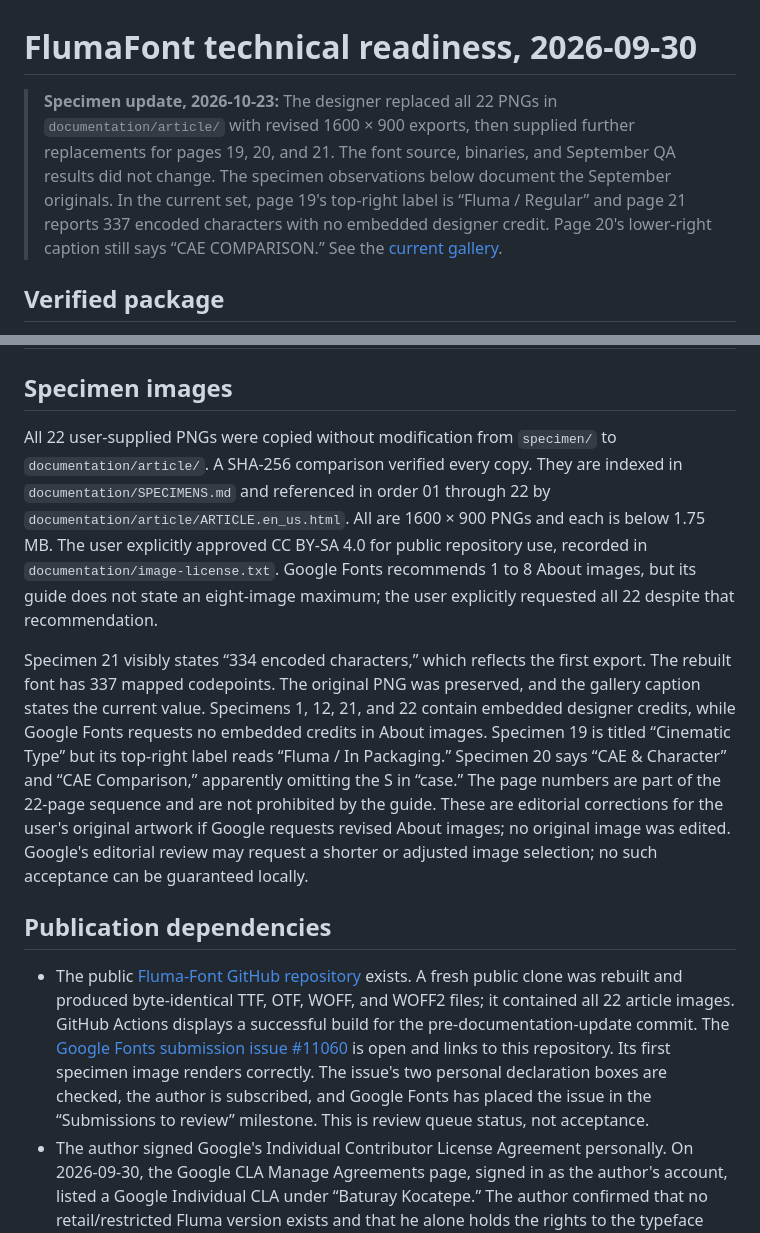
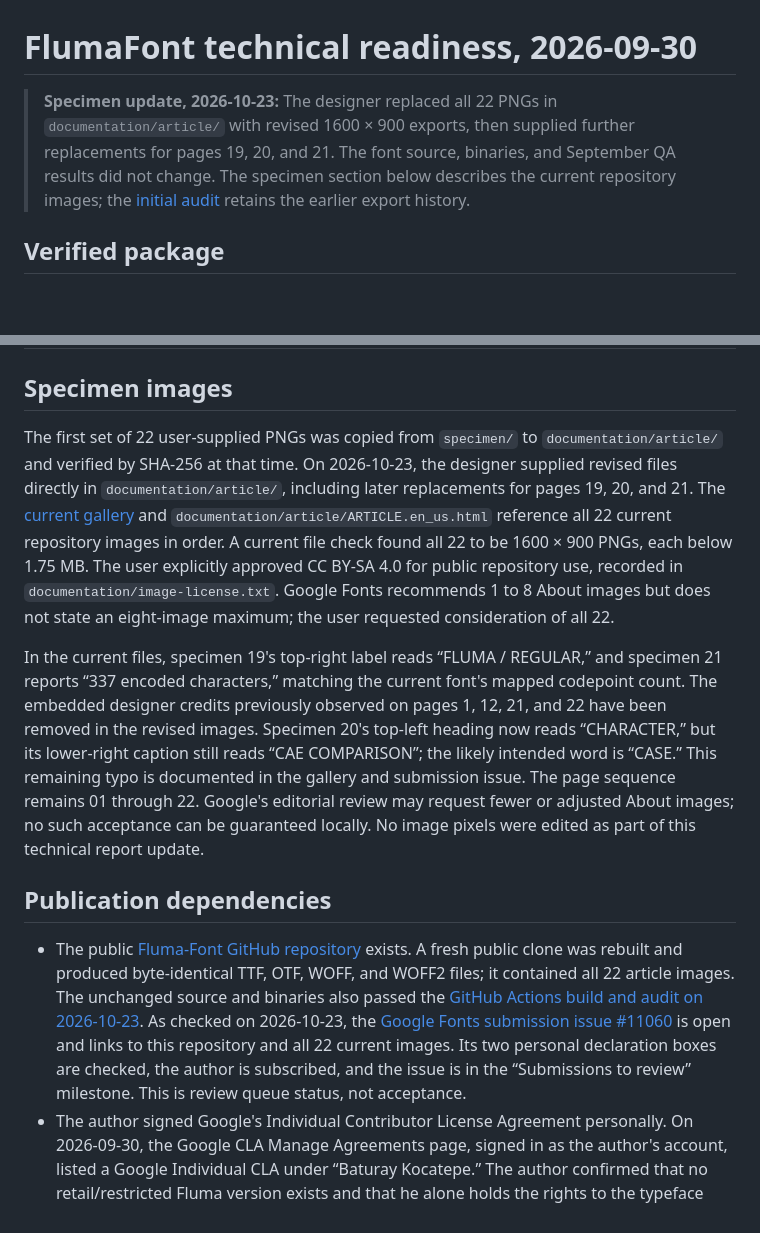
Before and after one commit to baturaykocatepe/Fluma-Font, a Markdown page: documentation/TECHNICAL_READINESS-2026-09-30.md, 2 parts joined by grey strips. GitHub-like rendering; blank space fills up the shorter version.

```diff
--- a/documentation/TECHNICAL_READINESS-2026-09-30.md
+++ b/documentation/TECHNICAL_READINESS-2026-09-30.md
@@ -1,6 +1,6 @@
 # FlumaFont technical readiness, 2026-09-30
 
-> **Specimen update, 2026-10-23:** The designer replaced all 22 PNGs in `documentation/article/` with revised 1600 × 900 exports, then supplied further replacements for pages 19, 20, and 21. The font source, binaries, and September QA results did not change. The specimen observations below document the September originals. In the current set, page 19's top-right label is “Fluma / Regular” and page 21 reports 337 encoded characters with no embedded designer credit. Page 20's lower-right caption still says “CAE COMPARISON.” See the [current gallery](SPECIMENS.md).
+> **Specimen update, 2026-10-23:** The designer replaced all 22 PNGs in `documentation/article/` with revised 1600 × 900 exports, then supplied further replacements for pages 19, 20, and 21. The font source, binaries, and September QA results did not change. The specimen section below describes the current repository images; the [initial audit](TECHNICAL_AUDIT-2026-09-30.md) retains the earlier export history.
 
 ## Verified package
 
@@ -26,13 +26,13 @@ The remaining WARN items require design or distribution judgment rather than a m
 
 ## Specimen images
 
-All 22 user-supplied PNGs were copied without modification from `specimen/` to `documentation/article/`. A SHA-256 comparison verified every copy. They are indexed in `documentation/SPECIMENS.md` and referenced in order 01 through 22 by `documentation/article/ARTICLE.en_us.html`. All are 1600 × 900 PNGs and each is below 1.75 MB. The user explicitly approved CC BY-SA 4.0 for public repository use, recorded in `documentation/image-license.txt`. Google Fonts recommends 1 to 8 About images, but its guide does not state an eight-image maximum; the user explicitly requested all 22 despite that recommendation.
+The first set of 22 user-supplied PNGs was copied from `specimen/` to `documentation/article/` and verified by SHA-256 at that time. On 2026-10-23, the designer supplied revised files directly in `documentation/article/`, including later replacements for pages 19, 20, and 21. The [current gallery](SPECIMENS.md) and `documentation/article/ARTICLE.en_us.html` reference all 22 current repository images in order. A current file check found all 22 to be 1600 × 900 PNGs, each below 1.75 MB. The user explicitly approved CC BY-SA 4.0 for public repository use, recorded in `documentation/image-license.txt`. Google Fonts recommends 1 to 8 About images but does not state an eight-image maximum; the user requested consideration of all 22.
 
-Specimen 21 visibly states “334 encoded characters,” which reflects the first export. The rebuilt font has 337 mapped codepoints. The original PNG was preserved, and the gallery caption states the current value. Specimens 1, 12, 21, and 22 contain embedded designer credits, while Google Fonts requests no embedded credits in About images. Specimen 19 is titled “Cinematic Type” but its top-right label reads “Fluma / In Packaging.” Specimen 20 says “CAE & Character” and “CAE Comparison,” apparently omitting the S in “case.” The page numbers are part of the 22-page sequence and are not prohibited by the guide. These are editorial corrections for the user's original artwork if Google requests revised About images; no original image was edited. Google's editorial review may request a shorter or adjusted image selection; no such acceptance can be guaranteed locally.
+In the current files, specimen 19's top-right label reads “FLUMA / REGULAR,” and specimen 21 reports “337 encoded characters,” matching the current font's mapped codepoint count. The embedded designer credits previously observed on pages 1, 12, 21, and 22 have been removed in the revised images. Specimen 20's top-left heading now reads “CHARACTER,” but its lower-right caption still reads “CAE COMPARISON”; the likely intended word is “CASE.” This remaining typo is documented in the gallery and submission issue. The page sequence remains 01 through 22. Google's editorial review may request fewer or adjusted About images; no such acceptance can be guaranteed locally. No image pixels were edited as part of this technical report update.
 
 ## Publication dependencies
 
-- The public [Fluma-Font GitHub repository](https://github.com/baturaykocatepe/Fluma-Font) exists. A fresh public clone was rebuilt and produced byte-identical TTF, OTF, WOFF, and WOFF2 files; it contained all 22 article images. GitHub Actions displays a successful build for the pre-documentation-update commit. The [Google Fonts submission issue #11060](https://github.com/google/fonts/issues/11060) is open and links to this repository. Its first specimen image renders correctly. The issue's two personal declaration boxes are checked, the author is subscribed, and Google Fonts has placed the issue in the “Submissions to review” milestone. This is review queue status, not acceptance.
+- The public [Fluma-Font GitHub repository](https://github.com/baturaykocatepe/Fluma-Font) exists. A fresh public clone was rebuilt and produced byte-identical TTF, OTF, WOFF, and WOFF2 files; it contained all 22 article images. The unchanged source and binaries also passed the [GitHub Actions build and audit on 2026-10-23](https://github.com/baturaykocatepe/Fluma-Font/actions/runs/40013330623). As checked on 2026-10-23, the [Google Fonts submission issue #11060](https://github.com/google/fonts/issues/11060) is open and links to this repository and all 22 current images. Its two personal declaration boxes are checked, the author is subscribed, and the issue is in the “Submissions to review” milestone. This is review queue status, not acceptance.
 - The author signed Google's Individual Contributor License Agreement personally. On 2026-09-30, the Google CLA Manage Agreements page, signed in as the author's account, listed a Google Individual CLA under “Baturay Kocatepe.” The author confirmed that no retail/restricted Fluma version exists and that he alone holds the rights to the typeface and 22 images. Those ownership statements are author attestations. Font design quality, ownership/originality review, and final catalog acceptance belong to Google Fonts; automated QA cannot guarantee them.
 - The four direct Glyphr Studio exports of 2026-09-30 are preserved locally in `fonts/exports-glyphr-studio-2026-09-30/` and excluded from Git. They map 336 codepoints and lack the GDEF/GSUB features of the release build. The four files in the main `fonts/` format folders are from `sources/build.sh`.
 - During onboarding, inspect the 12 remaining WARN items in the [warning review](qa/WARN_REVIEW-2026-09-30.md) in light of Google's specific feedback and proof the rebuilt font in actual target apps. WARN-level findings need human judgment; there is no known 0-FAIL blocker requiring a speculative contour change before review. Reinstalling the font locally is required for existing applications to use these new binaries.
```
Also changed, not shown: README.md (+1 -0 lines).
